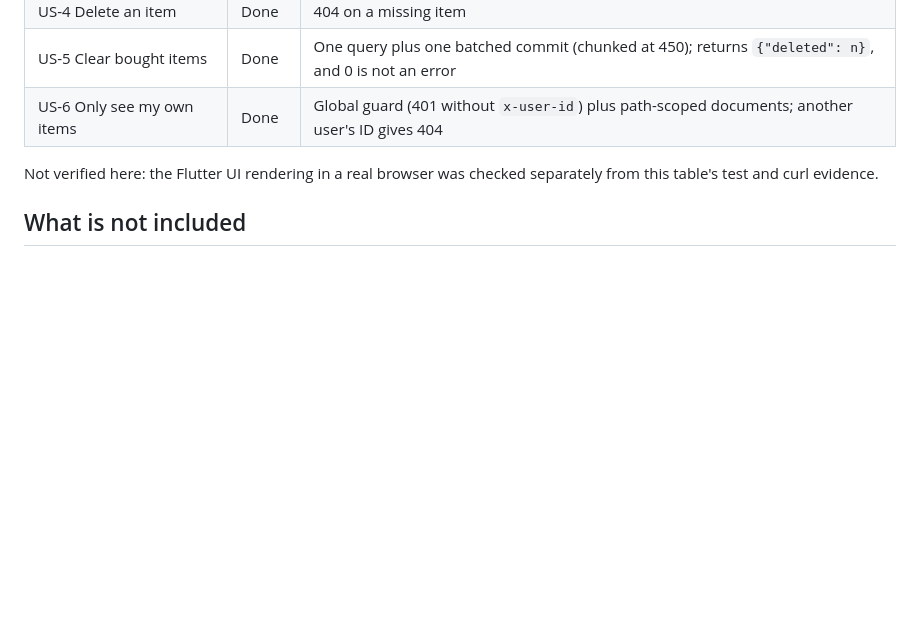
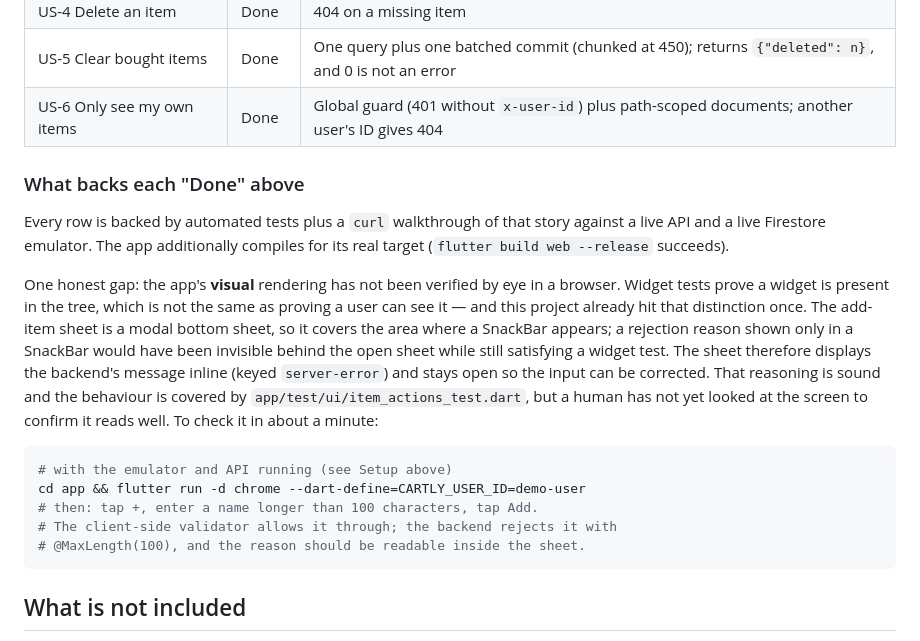
Before and after one commit to mrcbstmnte/cartly, a Markdown page: README.md, the part around the change. GitHub-like rendering; blank space fills up the shorter version.

Commit message:
docs: state honestly what backs each Done, and the one gap
The README claimed the browser rendering had been checked separately.
It has not been: the Chrome extension was unavailable, so no human has
looked at the screen. Replaced the claim with the evidence that does
exist (tests, a curl walkthrough against a live emulator, a release web
build) and the one-minute manual check for the gap.

Co-Authored-By: Claude Opus 5 (1M context) <noreply@anthropic.com>

````diff
--- a/README.md
+++ b/README.md
@@ -91,7 +91,30 @@ Test counts from the last run: backend 39 passing in 7 suites; app 33 passing; `
 | US-5 Clear bought items | Done | One query plus one batched commit (chunked at 450); returns `{"deleted": n}`, and 0 is not an error |
 | US-6 Only see my own items | Done | Global guard (401 without `x-user-id`) plus path-scoped documents; another user's ID gives 404 |
 
-Not verified here: the Flutter UI rendering in a real browser was checked separately from this table's test and curl evidence.
+### What backs each "Done" above
+
+Every row is backed by automated tests plus a `curl` walkthrough of that story
+against a live API and a live Firestore emulator. The app additionally compiles for
+its real target (`flutter build web --release` succeeds).
+
+One honest gap: the app's **visual** rendering has not been verified by eye in a
+browser. Widget tests prove a widget is present in the tree, which is not the same
+as proving a user can see it — and this project already hit that distinction once.
+The add-item sheet is a modal bottom sheet, so it covers the area where a SnackBar
+appears; a rejection reason shown only in a SnackBar would have been invisible
+behind the open sheet while still satisfying a widget test. The sheet therefore
+displays the backend's message inline (keyed `server-error`) and stays open so the
+input can be corrected. That reasoning is sound and the behaviour is covered by
+`app/test/ui/item_actions_test.dart`, but a human has not yet looked at the screen
+to confirm it reads well. To check it in about a minute:
+
+```bash
+# with the emulator and API running (see Setup above)
+cd app && flutter run -d chrome --dart-define=CARTLY_USER_ID=demo-user
+# then: tap +, enter a name longer than 100 characters, tap Add.
+# The client-side validator allows it through; the backend rejects it with
+# @MaxLength(100), and the reason should be readable inside the sheet.
+```
 
 ## What is not included
 
````
